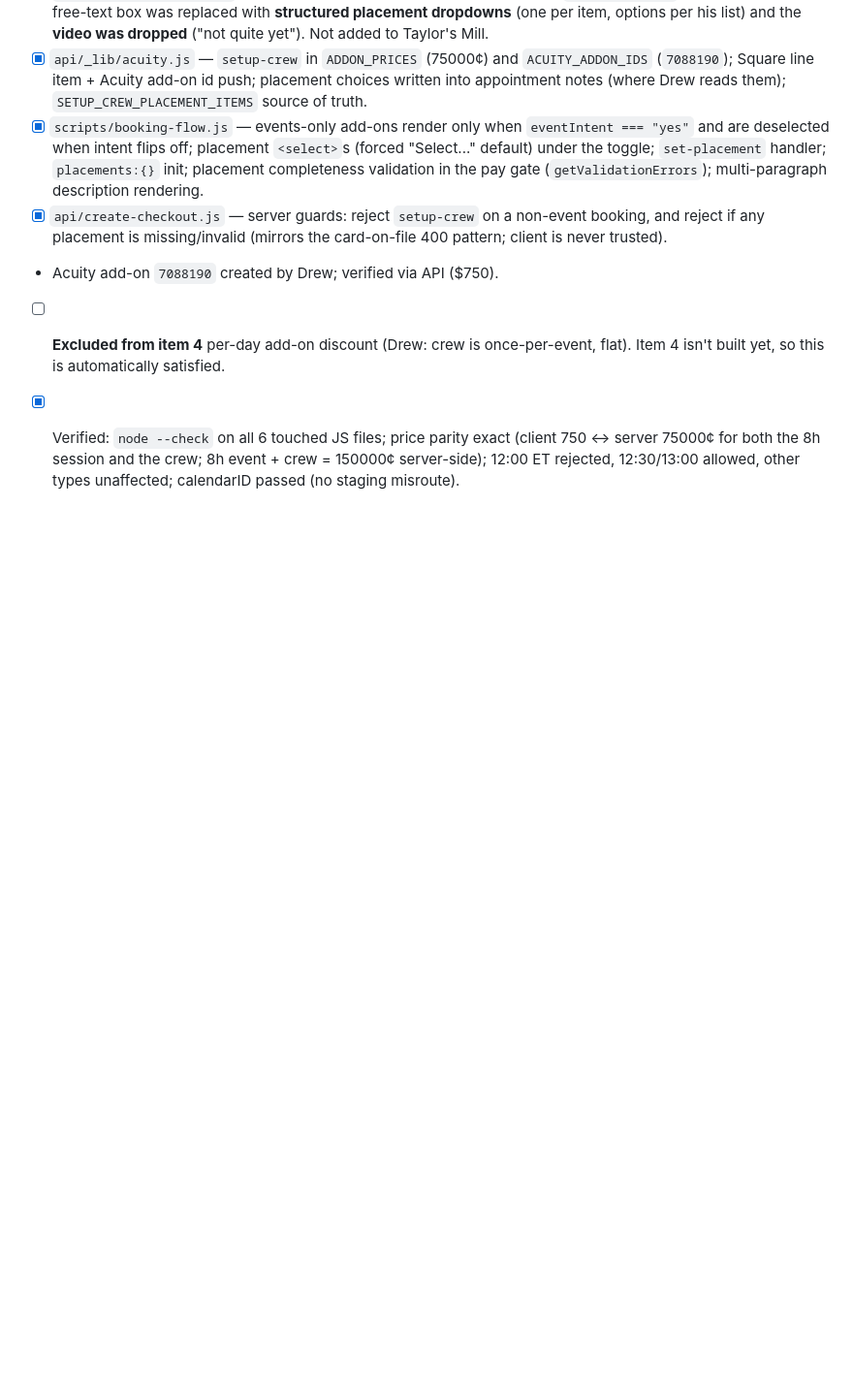
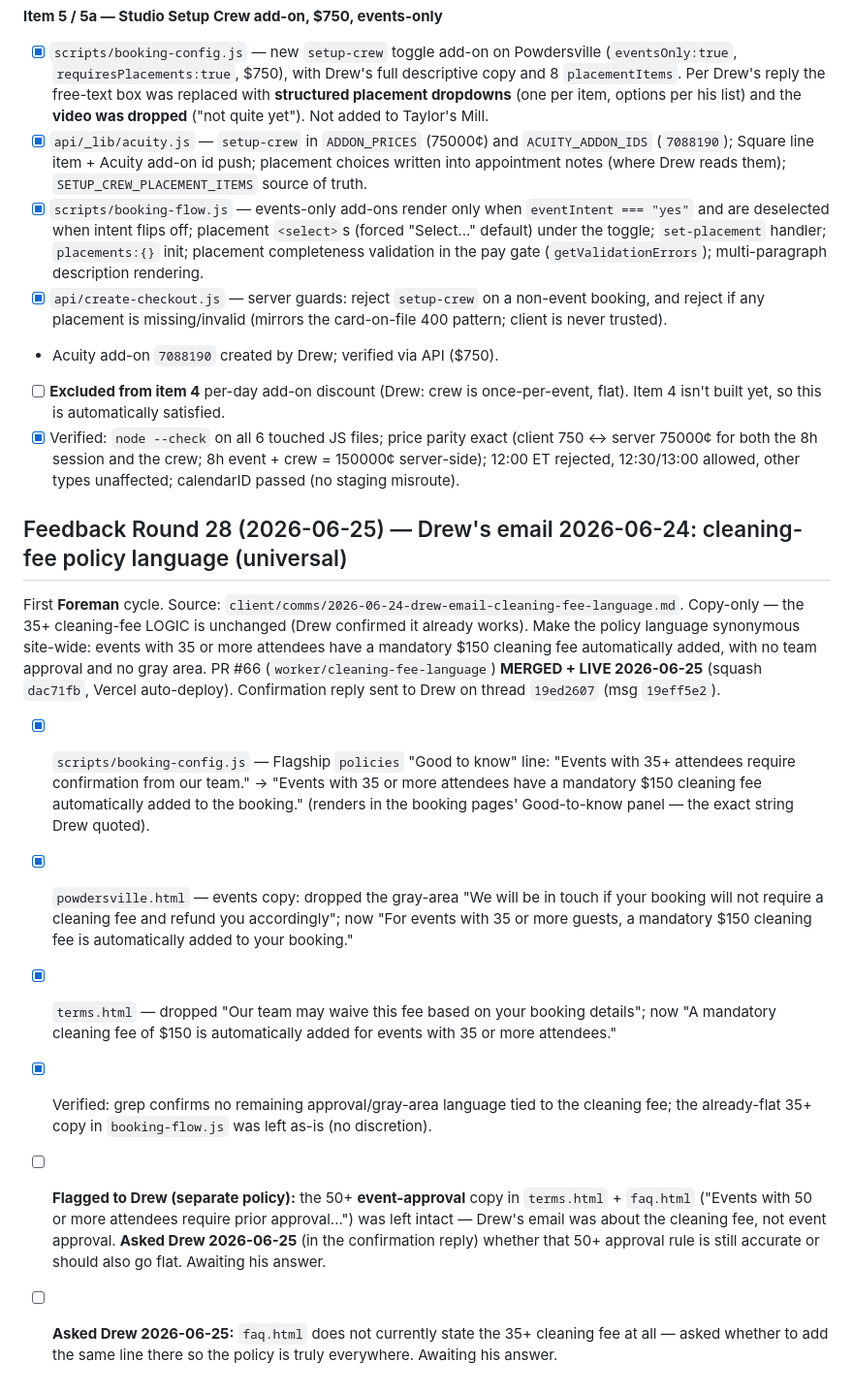
Before and after one commit to smithandrewk/white-wall-mockup, a Markdown page: client/revision-status.md, the part around the change. Shown at 97% size. GitHub-like rendering; blank space fills up the shorter version.

Commit message:
revision tracker: Round 28 cleaning-fee language shipped (PR #66 merged + live)
Foreman cycle #1. PR #66 merged to main (squash dac71fb), Vercel auto-deploy.
Renumbered to Round 28 (Round 27 was already taken by the V3 ship-now slice, PR #64).
Confirmation reply sent to Drew on thread 19ed2607. Two follow-up questions to
Drew logged (50+ event-approval policy, FAQ 35+ line), awaiting his answer.

Co-Authored-By: Claude Opus 4.8 (1M context) <noreply@anthropic.com>
Claude-Session: https://claude.ai/code/session_019HQz4XxbGPBrbrxYepwSGz

```diff
--- a/client/revision-status.md
+++ b/client/revision-status.md
@@ -554,3 +554,13 @@ V3 is a 7-item doc; only items 3 and 5 ship inside the current single-session fl
 - Acuity add-on `7088190` created by Drew; verified via API ($750).
 - [ ] **Excluded from item 4** per-day add-on discount (Drew: crew is once-per-event, flat). Item 4 isn't built yet, so this is automatically satisfied.
 - [x] Verified: `node --check` on all 6 touched JS files; price parity exact (client 750 ↔ server 75000¢ for both the 8h session and the crew; 8h event + crew = 150000¢ server-side); 12:00 ET rejected, 12:30/13:00 allowed, other types unaffected; calendarID passed (no staging misroute).
+## Feedback Round 28 (2026-06-25) — Drew's email 2026-06-24: cleaning-fee policy language (universal)
+
+First **Foreman** cycle. Source: `client/comms/2026-06-24-drew-email-cleaning-fee-language.md`. Copy-only — the 35+ cleaning-fee LOGIC is unchanged (Drew confirmed it already works). Make the policy language synonymous site-wide: events with 35 or more attendees have a mandatory $150 cleaning fee automatically added, with no team approval and no gray area. PR #66 (`worker/cleaning-fee-language`) **MERGED + LIVE 2026-06-25** (squash `dac71fb`, Vercel auto-deploy). Confirmation reply sent to Drew on thread `19ed2607` (msg `19eff5e2`).
+
+- [x] `scripts/booking-config.js` — Flagship `policies` "Good to know" line: "Events with 35+ attendees require confirmation from our team." → "Events with 35 or more attendees have a mandatory $150 cleaning fee automatically added to the booking." (renders in the booking pages' Good-to-know panel — the exact string Drew quoted).
+- [x] `powdersville.html` — events copy: dropped the gray-area "We will be in touch if your booking will not require a cleaning fee and refund you accordingly"; now "For events with 35 or more guests, a mandatory $150 cleaning fee is automatically added to your booking."
+- [x] `terms.html` — dropped "Our team may waive this fee based on your booking details"; now "A mandatory cleaning fee of $150 is automatically added for events with 35 or more attendees."
+- [x] Verified: grep confirms no remaining approval/gray-area language tied to the cleaning fee; the already-flat 35+ copy in `booking-flow.js` was left as-is (no discretion).
+- [ ] **Flagged to Drew (separate policy):** the 50+ **event-approval** copy in `terms.html` + `faq.html` ("Events with 50 or more attendees require prior approval...") was left intact — Drew's email was about the cleaning fee, not event approval. **Asked Drew 2026-06-25** (in the confirmation reply) whether that 50+ approval rule is still accurate or should also go flat. Awaiting his answer.
+- [ ] **Asked Drew 2026-06-25:** `faq.html` does not currently state the 35+ cleaning fee at all — asked whether to add the same line there so the policy is truly everywhere. Awaiting his answer.
```
